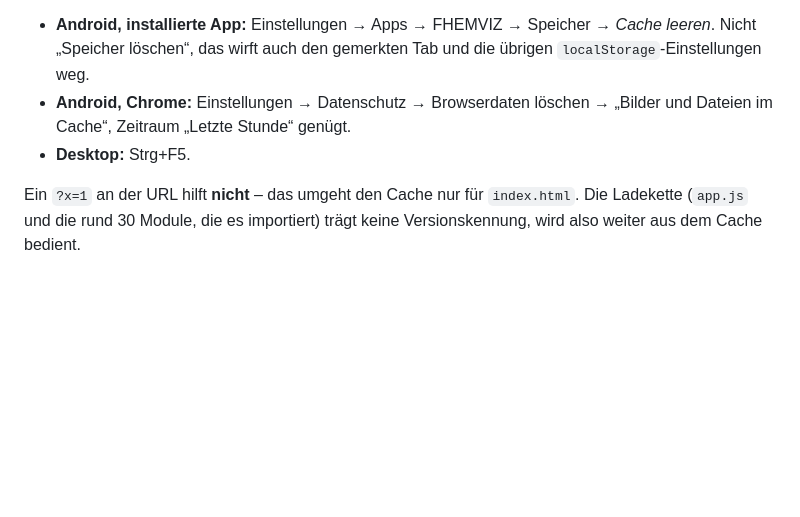
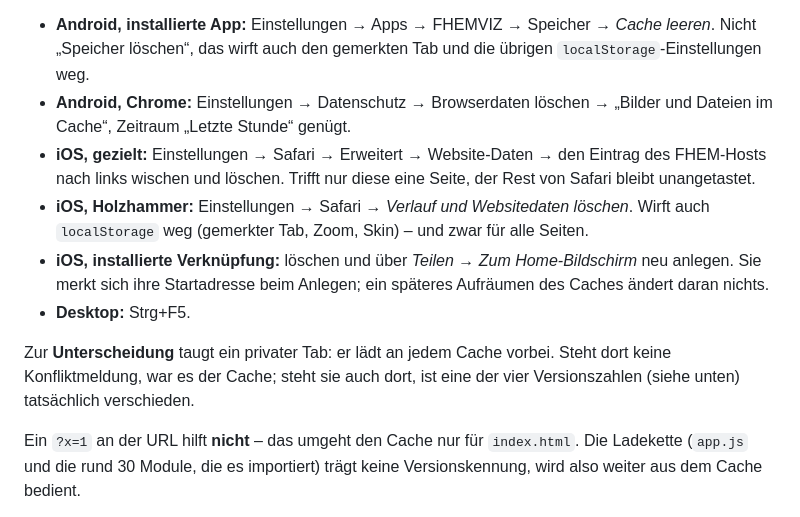
Before and after one commit to ahlers2mi/FHEM-FHEMVIZ, a Markdown page: README.md, the part around the change. Drawn GitHub-style; blank space fills up the shorter version.

Commit message:
README: iOS-Wege zum Leeren des Browser-Caches ergaenzt
Der Abschnitt "Nach einem update" nannte bisher nur Android und Desktop.
Ergaenzt: Website-Daten des Hosts gezielt loeschen, der Holzhammer ueber
"Verlauf und Websitedaten loeschen" (wirft auch localStorage weg) und der
Hinweis, dass eine installierte Home-Bildschirm-Verknuepfung ihre
Startadresse beim Anlegen merkt und darum neu angelegt werden muss.

Dazu der private Tab als Diagnose: er trennt einen haengenden Cache von
einem echten Unterschied in den vier Versionszahlen.

Co-Authored-By: Claude Opus 5 <noreply@anthropic.com>
Claude-Session: https://claude.ai/code/session_01575XWF8hpGtDmvurZybUJ7

```diff
--- a/README.md
+++ b/README.md
@@ -355,7 +355,20 @@ normale HTTP-Cache, kein PWA-Cache – das macht ihn leichter loszuwerden:
   und die übrigen `localStorage`-Einstellungen weg.
 - **Android, Chrome:** Einstellungen → Datenschutz → Browserdaten löschen →
   „Bilder und Dateien im Cache“, Zeitraum „Letzte Stunde“ genügt.
+- **iOS, gezielt:** Einstellungen → Safari → Erweitert → Website-Daten → den
+  Eintrag des FHEM-Hosts nach links wischen und löschen. Trifft nur diese
+  eine Seite, der Rest von Safari bleibt unangetastet.
+- **iOS, Holzhammer:** Einstellungen → Safari → *Verlauf und Websitedaten
+  löschen*. Wirft auch `localStorage` weg (gemerkter Tab, Zoom, Skin) – und
+  zwar für alle Seiten.
+- **iOS, installierte Verknüpfung:** löschen und über *Teilen → Zum
+  Home-Bildschirm* neu anlegen. Sie merkt sich ihre Startadresse beim
+  Anlegen; ein späteres Aufräumen des Caches ändert daran nichts.
 - **Desktop:** Strg+F5.
+
+Zur **Unterscheidung** taugt ein privater Tab: er lädt an jedem Cache vorbei.
+Steht dort keine Konfliktmeldung, war es der Cache; steht sie auch dort, ist
+eine der vier Versionszahlen (siehe unten) tatsächlich verschieden.
 
 Ein `?x=1` an der URL hilft **nicht** – das umgeht den Cache nur für
 `index.html`. Die Ladekette (`app.js` und die rund 30 Module, die es
```
